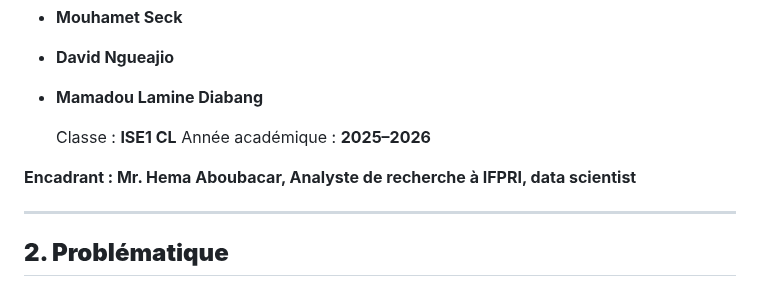
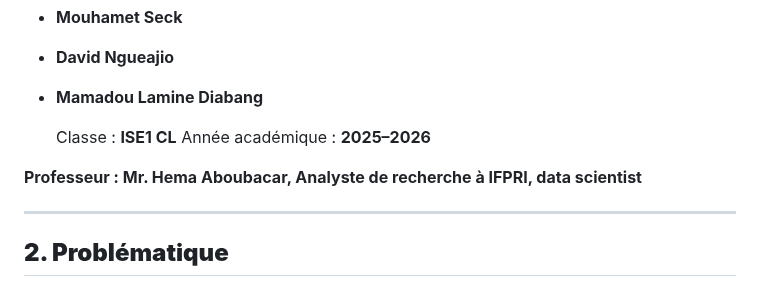
Before and after one commit to Abson-dev/Statistique-Exploratoire-Spatiale-2025-2026, a Markdown page: 02_TP_Equipes/TP5_NKWA_FRANK_DIABANG_SECK/README.md, the part around the change. Rendered like a GitHub page.

Commit message:
Update README with project analysis details

```diff
--- a/02_TP_Equipes/TP5_NKWA_FRANK_DIABANG_SECK/README.md
+++ b/02_TP_Equipes/TP5_NKWA_FRANK_DIABANG_SECK/README.md
@@ -17,7 +17,7 @@ Dans un contexte de croissance urbaine soutenue , il devient indispensable de su
   Classe : **ISE1 CL**
   Année académique : **2025–2026**
 
-**Encadrant :
+**Professeur :
 Mr. Hema Aboubacar, Analyste de recherche à IFPRI, data scientist**
 
 ---
```
